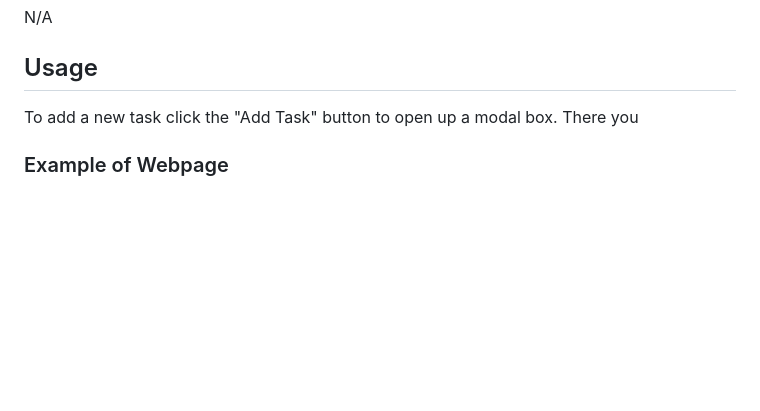
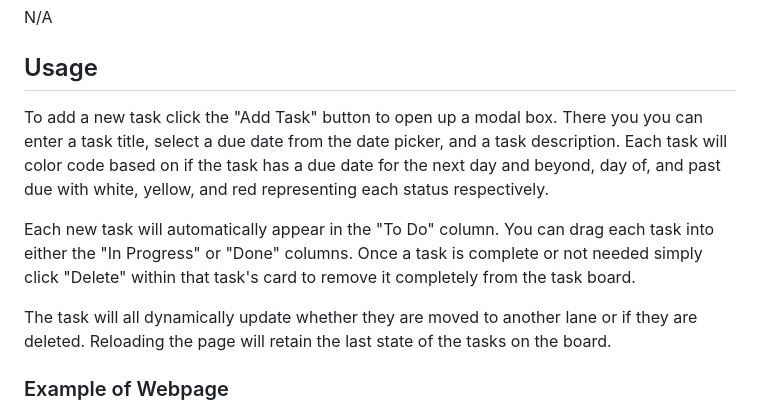
Before and after one commit to EXCervantes/task-board, a Markdown page: README.md, the part around the change. Drawn GitHub-style; blank space fills up the shorter version.

```diff
--- a/README.md
+++ b/README.md
@@ -27,7 +27,12 @@ N/A
 
 ## Usage
 
-To add a new task click the "Add Task" button to open up a modal box. There you
+To add a new task click the "Add Task" button to open up a modal box. There you you can enter a task title, select a due date from the date picker, and a task description. Each task will color code based on if the task has a due date for the next day and beyond, day of, and past due with white, yellow, and red representing each status respectively.
+
+Each new task will automatically appear in the "To Do" column. You can drag each task into either the "In Progress" or "Done" columns. Once a task is complete or not needed simply click "Delete" within that task's card to remove it completely from the task board.
+
+The task will all dynamically update whether they are moved to another lane or if they are deleted. Reloading the page will retain the last state of the tasks on the board.
+
 
 ### Example of Webpage
 
```
